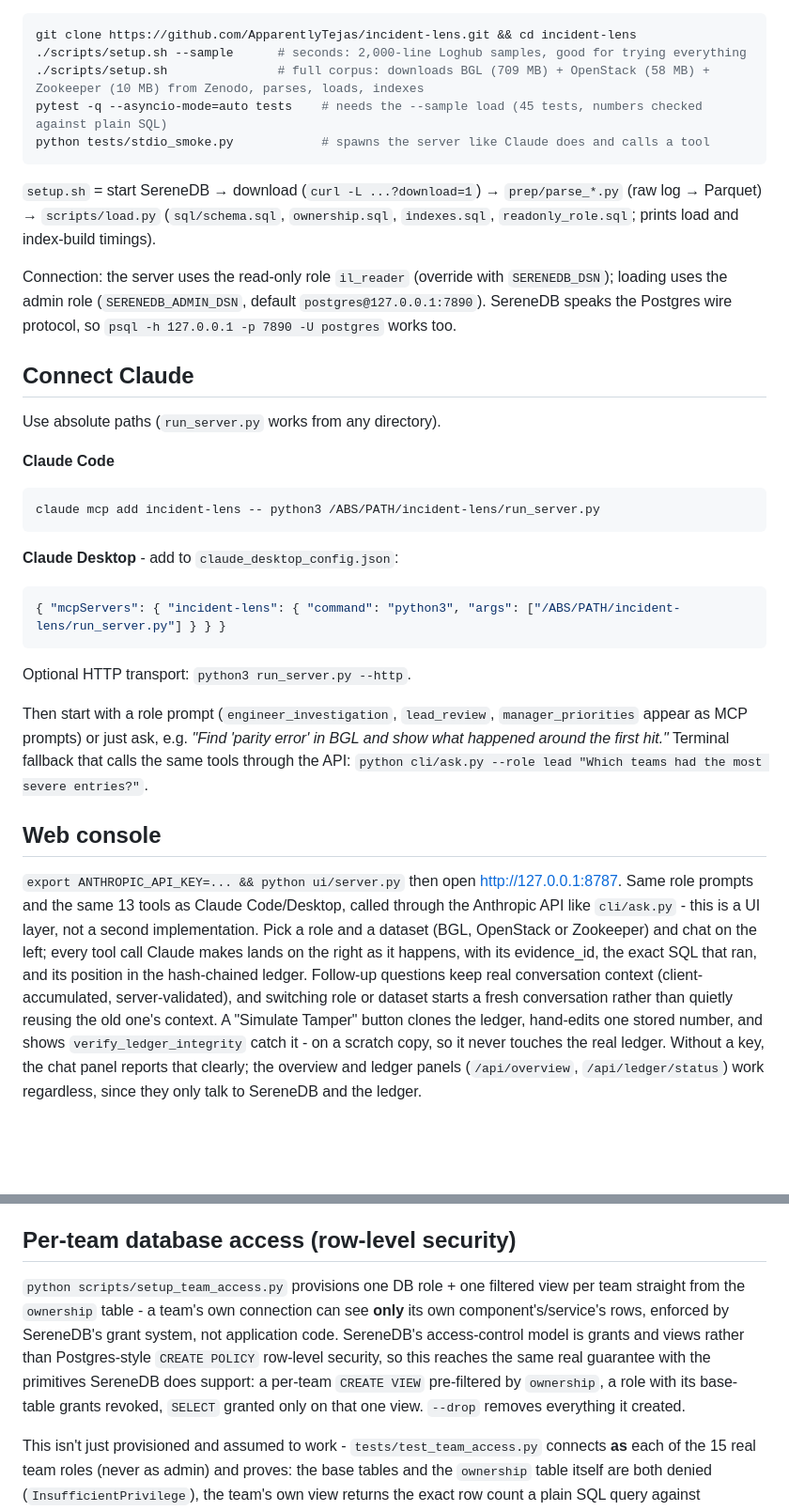
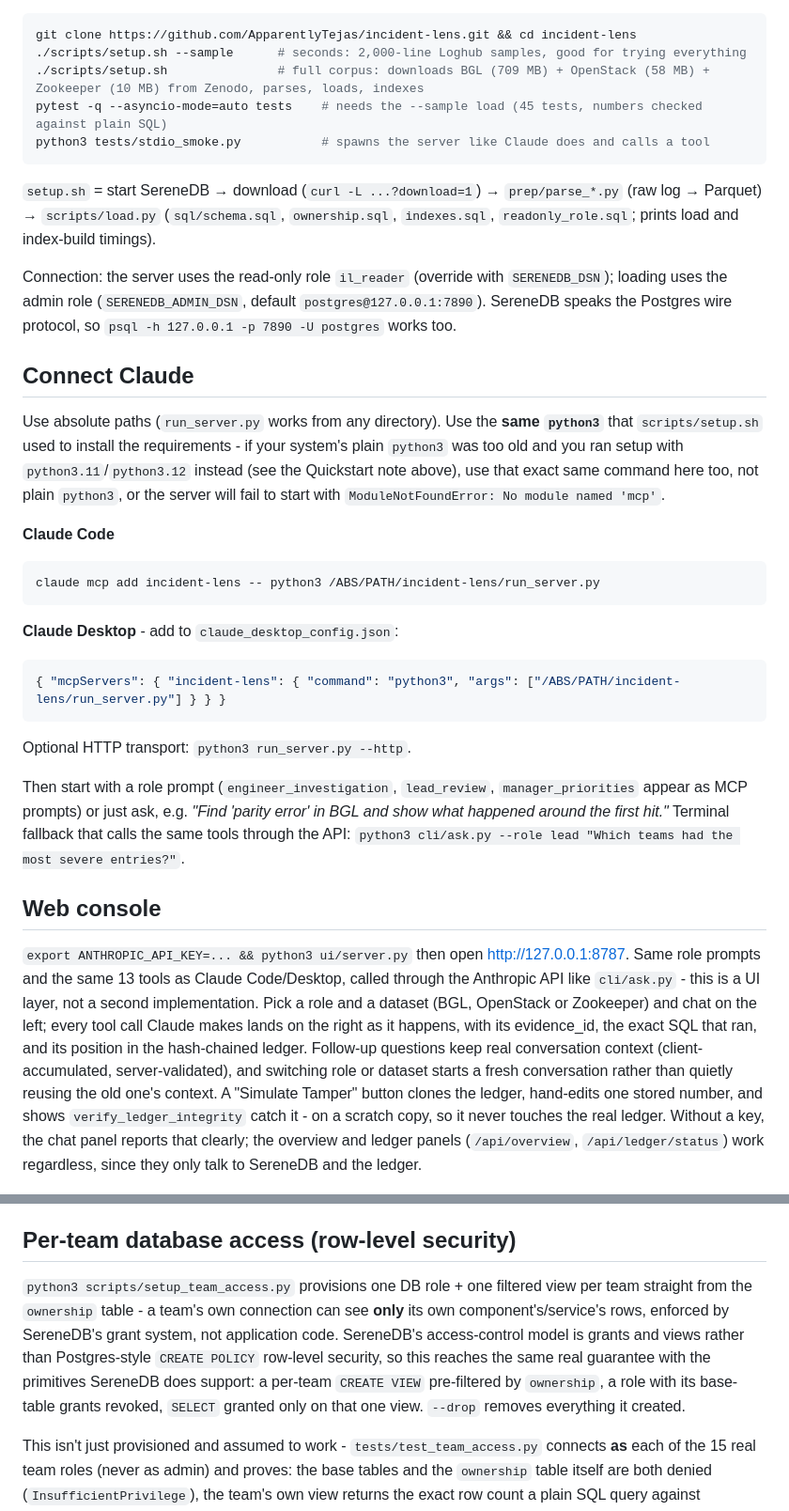
Before and after one commit to ApparentlyTejas/incident-lens, a Markdown page: README.md, 2 parts joined by grey strips. Shown at 94% size. Drawn GitHub-style; blank space fills up the shorter version.

````diff
--- a/README.md
+++ b/README.md
@@ -36,7 +36,7 @@ git clone https://github.com/ApparentlyTejas/incident-lens.git && cd incident-le
 ./scripts/setup.sh --sample      # seconds: 2,000-line Loghub samples, good for trying everything
 ./scripts/setup.sh               # full corpus: downloads BGL (709 MB) + OpenStack (58 MB) + Zookeeper (10 MB) from Zenodo, parses, loads, indexes
 pytest -q --asyncio-mode=auto tests    # needs the --sample load (45 tests, numbers checked against plain SQL)
-python tests/stdio_smoke.py            # spawns the server like Claude does and calls a tool
+python3 tests/stdio_smoke.py           # spawns the server like Claude does and calls a tool
 ```
 
 `setup.sh` = start SereneDB → download (`curl -L ...?download=1`) → `prep/parse_*.py` (raw log → Parquet) → `scripts/load.py` (`sql/schema.sql`, `ownership.sql`, `indexes.sql`, `readonly_role.sql`; prints load and index-build timings).
@@ -45,7 +45,7 @@ Connection: the server uses the read-only role `il_reader` (override with `SEREN
 
 ## Connect Claude
 
-Use absolute paths (`run_server.py` works from any directory).
+Use absolute paths (`run_server.py` works from any directory). Use the **same `python3`** that `scripts/setup.sh` used to install the requirements - if your system's plain `python3` was too old and you ran setup with `python3.11`/`python3.12` instead (see the Quickstart note above), use that exact same command here too, not plain `python3`, or the server will fail to start with `ModuleNotFoundError: No module named 'mcp'`.
 
 **Claude Code**
 ```bash
@@ -57,11 +57,11 @@ claude mcp add incident-lens -- python3 /ABS/PATH/incident-lens/run_server.py
 ```
 Optional HTTP transport: `python3 run_server.py --http`.
 
-Then start with a role prompt (`engineer_investigation`, `lead_review`, `manager_priorities` appear as MCP prompts) or just ask, e.g. *"Find 'parity error' in BGL and show what happened around the first hit."* Terminal fallback that calls the same tools through the API: `python cli/ask.py --role lead "Which teams had the most severe entries?"`.
+Then start with a role prompt (`engineer_investigation`, `lead_review`, `manager_priorities` appear as MCP prompts) or just ask, e.g. *"Find 'parity error' in BGL and show what happened around the first hit."* Terminal fallback that calls the same tools through the API: `python3 cli/ask.py --role lead "Which teams had the most severe entries?"`.
 
 ## Web console
 
-`export ANTHROPIC_API_KEY=... && python ui/server.py` then open <http://127.0.0.1:8787>. Same role prompts and the same 13 tools as Claude Code/Desktop, called through the Anthropic API like `cli/ask.py` - this is a UI layer, not a second implementation. Pick a role and a dataset (BGL, OpenStack or Zookeeper) and chat on the left; every tool call Claude makes lands on the right as it happens, with its evidence_id, the exact SQL that ran, and its position in the hash-chained ledger. Follow-up questions keep real conversation context (client-accumulated, server-validated), and switching role or dataset starts a fresh conversation rather than quietly reusing the old one's context. A "Simulate Tamper" button clones the ledger, hand-edits one stored number, and shows `verify_ledger_integrity` catch it - on a scratch copy, so it never touches the real ledger. Without a key, the chat panel reports that clearly; the overview and ledger panels (`/api/overview`, `/api/ledger/status`) work regardless, since they only talk to SereneDB and the ledger.
+`export ANTHROPIC_API_KEY=... && python3 ui/server.py` then open <http://127.0.0.1:8787>. Same role prompts and the same 13 tools as Claude Code/Desktop, called through the Anthropic API like `cli/ask.py` - this is a UI layer, not a second implementation. Pick a role and a dataset (BGL, OpenStack or Zookeeper) and chat on the left; every tool call Claude makes lands on the right as it happens, with its evidence_id, the exact SQL that ran, and its position in the hash-chained ledger. Follow-up questions keep real conversation context (client-accumulated, server-validated), and switching role or dataset starts a fresh conversation rather than quietly reusing the old one's context. A "Simulate Tamper" button clones the ledger, hand-edits one stored number, and shows `verify_ledger_integrity` catch it - on a scratch copy, so it never touches the real ledger. Without a key, the chat panel reports that clearly; the overview and ledger panels (`/api/overview`, `/api/ledger/status`) work regardless, since they only talk to SereneDB and the ledger.
 
 ![Engineer role answering a real question against the full BGL corpus, with the evidence ledger filling in live on the right](docs/images/console.png)
 
@@ -124,7 +124,7 @@ The `template` column is derived by `prep/templating.py` (numbers, ids, hosts
 
 ## Per-team database access (row-level security)
 
-`python scripts/setup_team_access.py` provisions one DB role + one filtered view per team straight from the `ownership` table - a team's own connection can see **only** its own component's/service's rows, enforced by SereneDB's grant system, not application code. SereneDB's access-control model is grants and views rather than Postgres-style `CREATE POLICY` row-level security, so this reaches the same real guarantee with the primitives SereneDB does support: a per-team `CREATE VIEW` pre-filtered by `ownership`, a role with its base-table grants revoked, `SELECT` granted only on that one view. `--drop` removes everything it created.
+`python3 scripts/setup_team_access.py` provisions one DB role + one filtered view per team straight from the `ownership` table - a team's own connection can see **only** its own component's/service's rows, enforced by SereneDB's grant system, not application code. SereneDB's access-control model is grants and views rather than Postgres-style `CREATE POLICY` row-level security, so this reaches the same real guarantee with the primitives SereneDB does support: a per-team `CREATE VIEW` pre-filtered by `ownership`, a role with its base-table grants revoked, `SELECT` granted only on that one view. `--drop` removes everything it created.
 
 This isn't just provisioned and assumed to work - `tests/test_team_access.py` connects **as** each of the 15 real team roles (never as admin) and proves: the base tables and the `ownership` table itself are both denied (`InsufficientPrivilege`), the team's own view returns the exact row count a plain SQL query against `ownership` says it should, and every row's `component`/`service` belongs to that team and no other.
 
````
Also changed, not shown: docs/HUGE_DATASET.md (+4 -4 lines).
